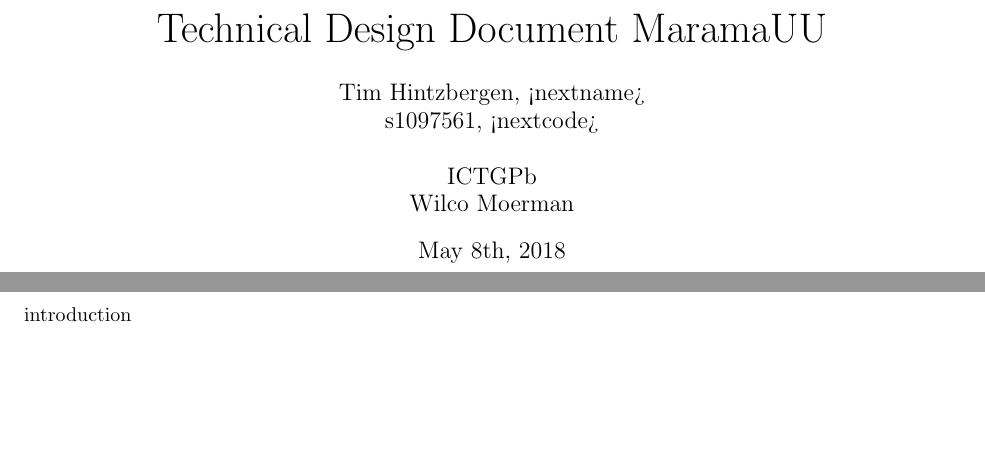
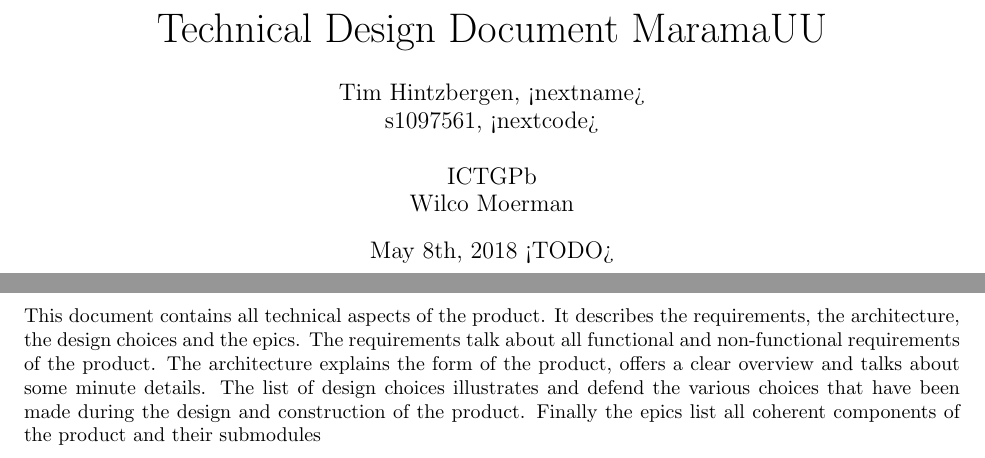
Before and after one commit to chide-marama/marama-view, a LaTeX document (documentation/TechnicalDesignDocument.tex): two parts of pages 1 and 2 of 7, joined at a grey line, cut so that both start at the same text, the shorter picture padded with empty space. Compiled offline with pdfLaTeX.

Commit message:
Added a basic introduction that lists all chapters and gives a small summary of each

```diff
--- a/documentation/TechnicalDesignDocument.tex
+++ b/documentation/TechnicalDesignDocument.tex
@@ -4,7 +4,7 @@
 \author{Tim Hintzbergen, <nextname>    \\s1097561, <nextcode>
 \\\\ICTGPb
 \\Wilco Moerman}
-\date{May 8th, 2018}
+\date{May 8th, 2018 <TODO>}
 
 % include packages
 \usepackage{graphicx}
@@ -26,7 +26,12 @@
     \newpage
     \setcounter{page}{1}
     \section {Introduction}
-    introduction
+    This document contains all technical aspects of the product.
+    It describes the requirements, the architecture, the design choices and the epics.
+    The requirements talk about all functional and non-functional requirements of the product.
+    The architecture explains the form of the product, offers a clear overview and talks about some minute details.
+    The list of design choices illustrates and defend the various choices that have been made during the design and construction of the product.
+    Finally the epics list all coherent components of the product and their submodules
     \newpage
 
     \tableofcontents{}
```
